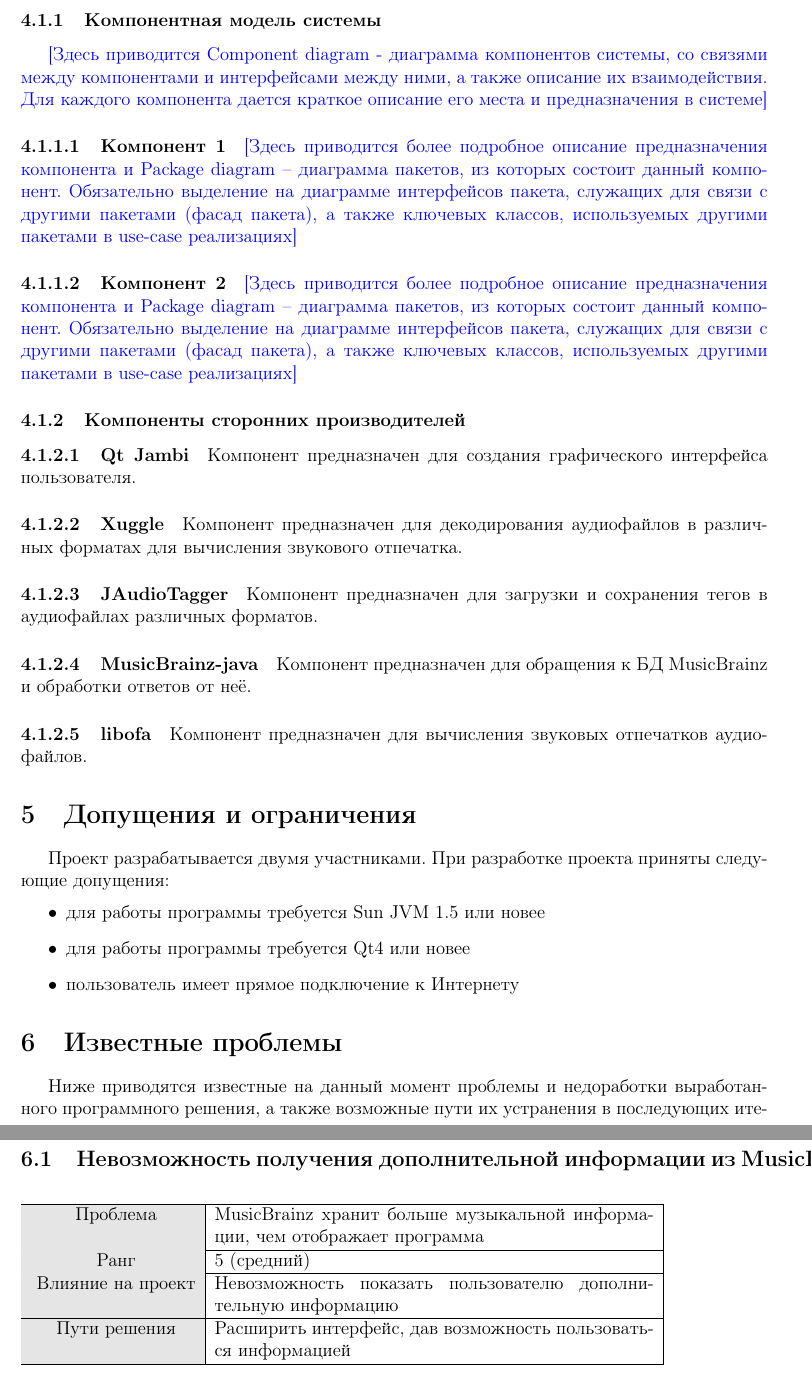
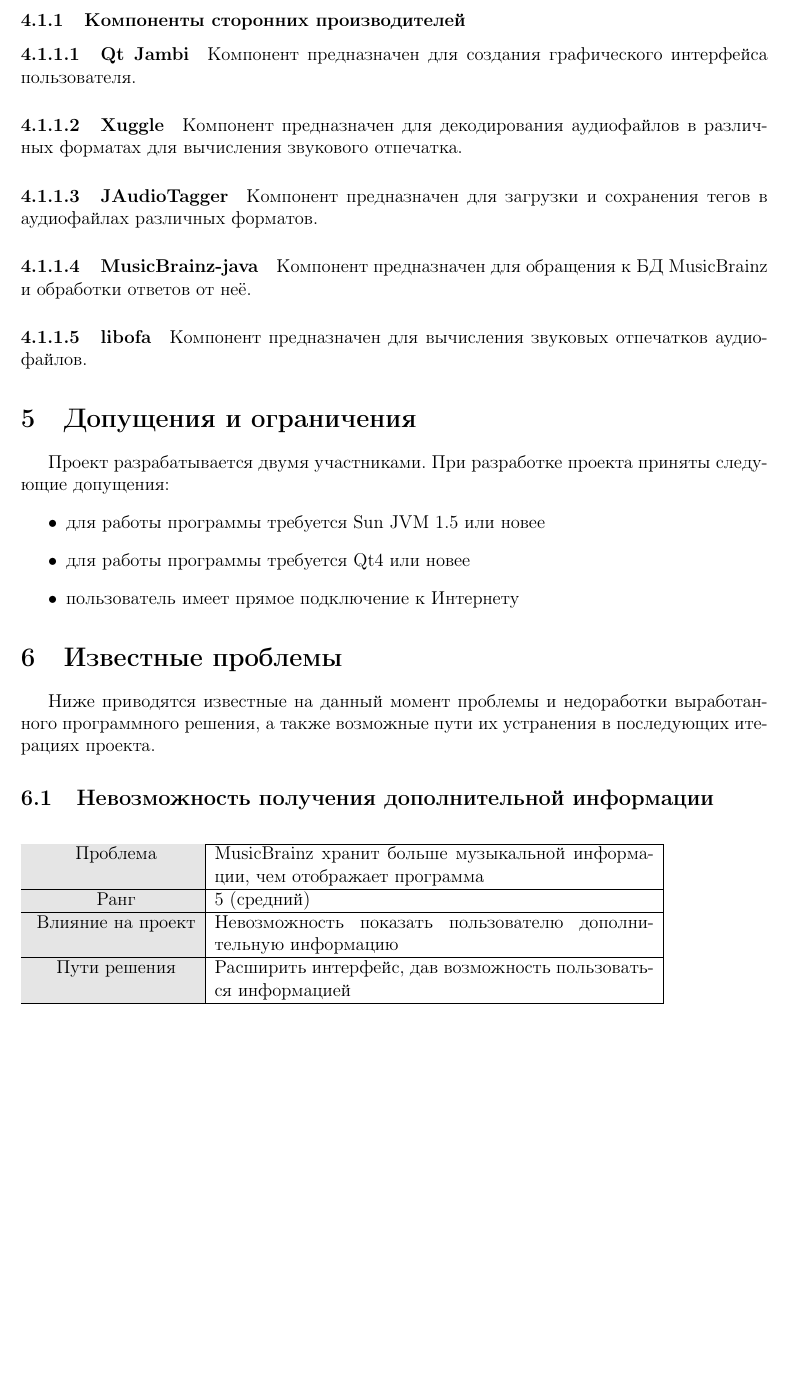
Before and after one commit to worklez/kedr, a LaTeX document (doc/report.tex): two parts of pages 6 and 7 of 7 before the commit and part of page 6 of 7 after it, the two joined at a grey line, cut at the place of the change, the shorter picture padded with empty space. Compiled offline with pdfLaTeX.

Commit message:
more report fixes

```diff
--- a/doc/report.tex
+++ b/doc/report.tex
@@ -173,15 +173,15 @@ PUID & Portable Unique IDentifier, уникальный идентификато
 Этот раздел описывает архитектуру системы.
 
 \setcounter{subsection}{1}
-\subsubsection{Компонентная модель системы}
-\comment{[Здесь приводится Component diagram  - диаграмма компонентов системы, со связями между компонентами  и интерфейсами между ними, а также описание их взаимодействия. Для каждого компонента дается краткое описание его места и предназначения в системе]}
+%\subsubsection{Компонентная модель системы}
+%%\comment{[Здесь приводится Component diagram  - диаграмма компонентов системы, со связями между компонентами  и интерфейсами между ними, а также описание их взаимодействия. Для каждого компонента дается краткое описание его места и предназначения в системе]}
 
-\paragraph{Компонент 1}
-\comment{[Здесь приводится более подробное описание предназначения компонента и Package diagram – диаграмма пакетов, из которых состоит данный компонент. Обязательно выделение на диаграмме интерфейсов пакета, служащих для связи с другими пакетами (фасад пакета), а также ключевых классов, используемых другими пакетами в use-case реализациях]}
+%%\paragraph{Компонент 1}
+%%\comment{[Здесь приводится более подробное описание предназначения компонента и Package diagram – диаграмма пакетов, из которых состоит данный компонент. Обязательно выделение на диаграмме интерфейсов пакета, служащих для связи с другими пакетами (фасад пакета), а также ключевых классов, используемых другими пакетами в use-case реализациях]}
 
 
-\paragraph{Компонент 2}
-\comment{[Здесь приводится более подробное описание предназначения компонента и Package diagram – диаграмма пакетов, из которых состоит данный компонент. Обязательно выделение на диаграмме интерфейсов пакета, служащих для связи с другими пакетами (фасад пакета), а также ключевых классов, используемых другими пакетами в use-case реализациях]}
+%%\paragraph{Компонент 2}
+%%\comment{[Здесь приводится более подробное описание предназначения компонента и Package diagram – диаграмма пакетов, из которых состоит данный компонент. Обязательно выделение на диаграмме интерфейсов пакета, служащих для связи с другими пакетами (фасад пакета), а также ключевых классов, используемых другими пакетами в use-case реализациях]}
 
 \subsubsection{Компоненты сторонних производителей}
 \paragraph{Qt Jambi}
@@ -211,7 +211,7 @@ PUID & Portable Unique IDentifier, уникальный идентификато
 \section{Известные проблемы}
 Ниже приводятся известные на данный момент проблемы и недоработки выработанного программного решения, а также возможные пути их устранения в последующих итерациях проекта.
 
-\subsection{Невозможность получения дополнительной информации из MusicBrainz}
+\subsection{Невозможность получения дополнительной информации}
 \begin{table}[h]
 \begin{tabular}{|c|p{10cm}|} \hline
 \cellcolor[gray]{0.9} Проблема  & MusicBrainz хранит больше музыкальной информации, чем отображает программа \\ \hline
```
